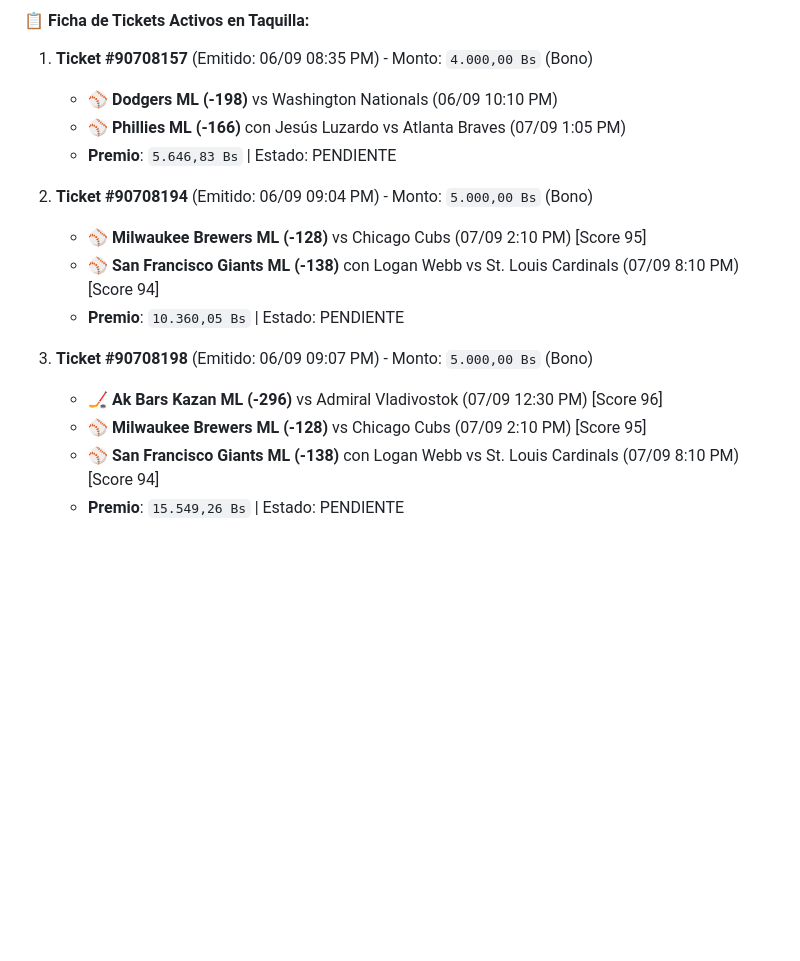
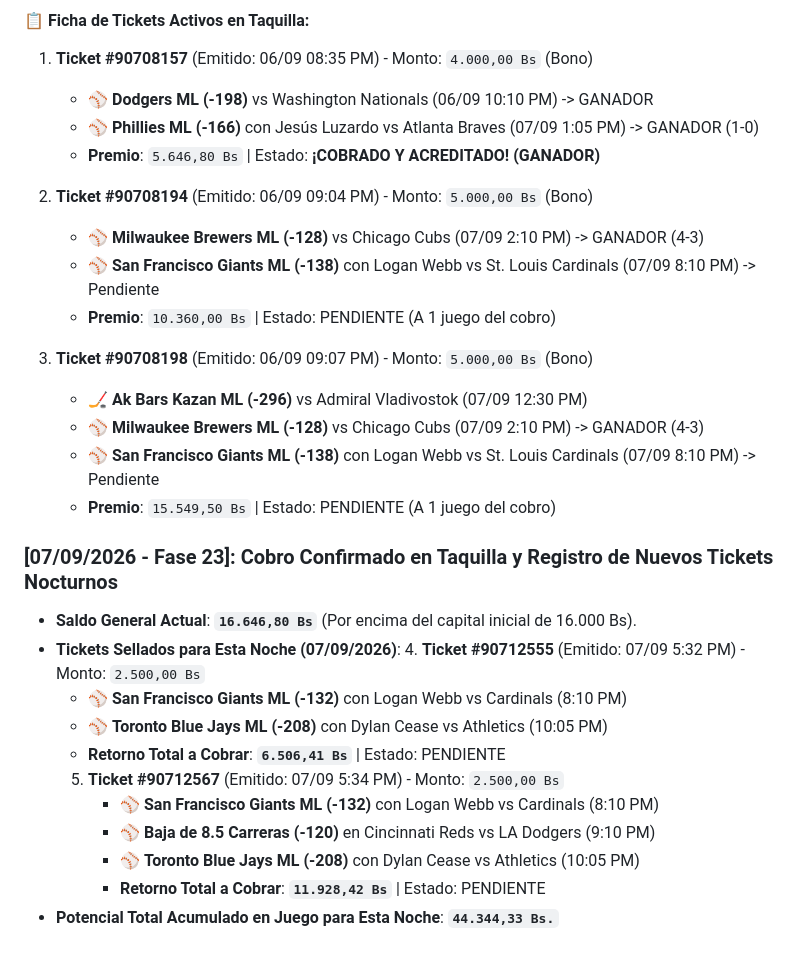
Before and after one commit to elrey906/parley-stats, a Markdown page: BITACORA_PROYECTO.md, the part around the change. Rendered like a GitHub page; blank space fills up the shorter version.

Commit message:
docs: registrar cobro oficial #90708157 y tickets nocturnos #90712555 y #90712567

```diff
--- a/BITACORA_PROYECTO.md
+++ b/BITACORA_PROYECTO.md
@@ -289,17 +289,31 @@
 
 #### 📋 Ficha de Tickets Activos en Taquilla:
 1. **Ticket #90708157** (Emitido: 06/09 08:35 PM) - Monto: `4.000,00 Bs` (Bono)
-   - ⚾ **Dodgers ML (-198)** vs Washington Nationals (06/09 10:10 PM)
-   - ⚾ **Phillies ML (-166)** con Jesús Luzardo vs Atlanta Braves (07/09 1:05 PM)
-   - **Premio**: `5.646,83 Bs` | Estado: PENDIENTE
+   - ⚾ **Dodgers ML (-198)** vs Washington Nationals (06/09 10:10 PM) -> GANADOR
+   - ⚾ **Phillies ML (-166)** con Jesús Luzardo vs Atlanta Braves (07/09 1:05 PM) -> GANADOR (1-0)
+   - **Premio**: `5.646,80 Bs` | Estado: **¡COBRADO Y ACREDITADO! (GANADOR)**
 
 2. **Ticket #90708194** (Emitido: 06/09 09:04 PM) - Monto: `5.000,00 Bs` (Bono)
-   - ⚾ **Milwaukee Brewers ML (-128)** vs Chicago Cubs (07/09 2:10 PM) [Score 95]
-   - ⚾ **San Francisco Giants ML (-138)** con Logan Webb vs St. Louis Cardinals (07/09 8:10 PM) [Score 94]
-   - **Premio**: `10.360,05 Bs` | Estado: PENDIENTE
+   - ⚾ **Milwaukee Brewers ML (-128)** vs Chicago Cubs (07/09 2:10 PM) -> GANADOR (4-3)
+   - ⚾ **San Francisco Giants ML (-138)** con Logan Webb vs St. Louis Cardinals (07/09 8:10 PM) -> Pendiente
+   - **Premio**: `10.360,00 Bs` | Estado: PENDIENTE (A 1 juego del cobro)
 
 3. **Ticket #90708198** (Emitido: 06/09 09:07 PM) - Monto: `5.000,00 Bs` (Bono)
-   - 🏒 **Ak Bars Kazan ML (-296)** vs Admiral Vladivostok (07/09 12:30 PM) [Score 96]
-   - ⚾ **Milwaukee Brewers ML (-128)** vs Chicago Cubs (07/09 2:10 PM) [Score 95]
-   - ⚾ **San Francisco Giants ML (-138)** con Logan Webb vs St. Louis Cardinals (07/09 8:10 PM) [Score 94]
-   - **Premio**: `15.549,26 Bs` | Estado: PENDIENTE
+   - 🏒 **Ak Bars Kazan ML (-296)** vs Admiral Vladivostok (07/09 12:30 PM)
+   - ⚾ **Milwaukee Brewers ML (-128)** vs Chicago Cubs (07/09 2:10 PM) -> GANADOR (4-3)
+   - ⚾ **San Francisco Giants ML (-138)** con Logan Webb vs St. Louis Cardinals (07/09 8:10 PM) -> Pendiente
+   - **Premio**: `15.549,50 Bs` | Estado: PENDIENTE (A 1 juego del cobro)
+
+### [07/09/2026 - Fase 23]: Cobro Confirmado en Taquilla y Registro de Nuevos Tickets Nocturnos
+- **Saldo General Actual**: **`16.646,80 Bs`** (Por encima del capital inicial de 16.000 Bs).
+- **Tickets Sellados para Esta Noche (07/09/2026)**:
+  4. **Ticket #90712555** (Emitido: 07/09 5:32 PM) - Monto: `2.500,00 Bs`
+     - ⚾ **San Francisco Giants ML (-132)** con Logan Webb vs Cardinals (8:10 PM)
+     - ⚾ **Toronto Blue Jays ML (-208)** con Dylan Cease vs Athletics (10:05 PM)
+     - **Retorno Total a Cobrar**: **`6.506,41 Bs`** | Estado: PENDIENTE
+  5. **Ticket #90712567** (Emitido: 07/09 5:34 PM) - Monto: `2.500,00 Bs`
+     - ⚾ **San Francisco Giants ML (-132)** con Logan Webb vs Cardinals (8:10 PM)
+     - ⚾ **Baja de 8.5 Carreras (-120)** en Cincinnati Reds vs LA Dodgers (9:10 PM)
+     - ⚾ **Toronto Blue Jays ML (-208)** con Dylan Cease vs Athletics (10:05 PM)
+     - **Retorno Total a Cobrar**: **`11.928,42 Bs`** | Estado: PENDIENTE
+- **Potencial Total Acumulado en Juego para Esta Noche**: **`44.344,33 Bs.`**
```
